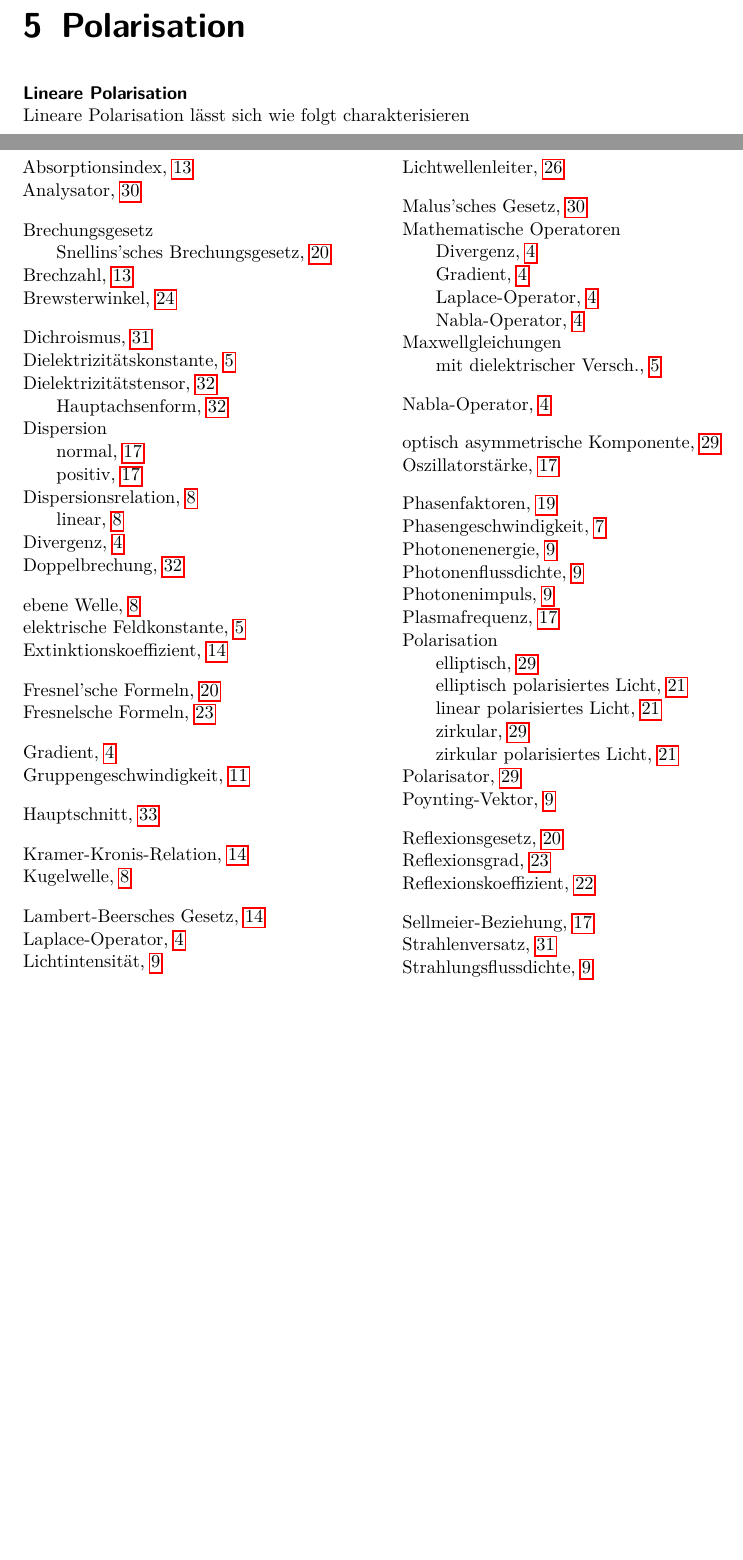
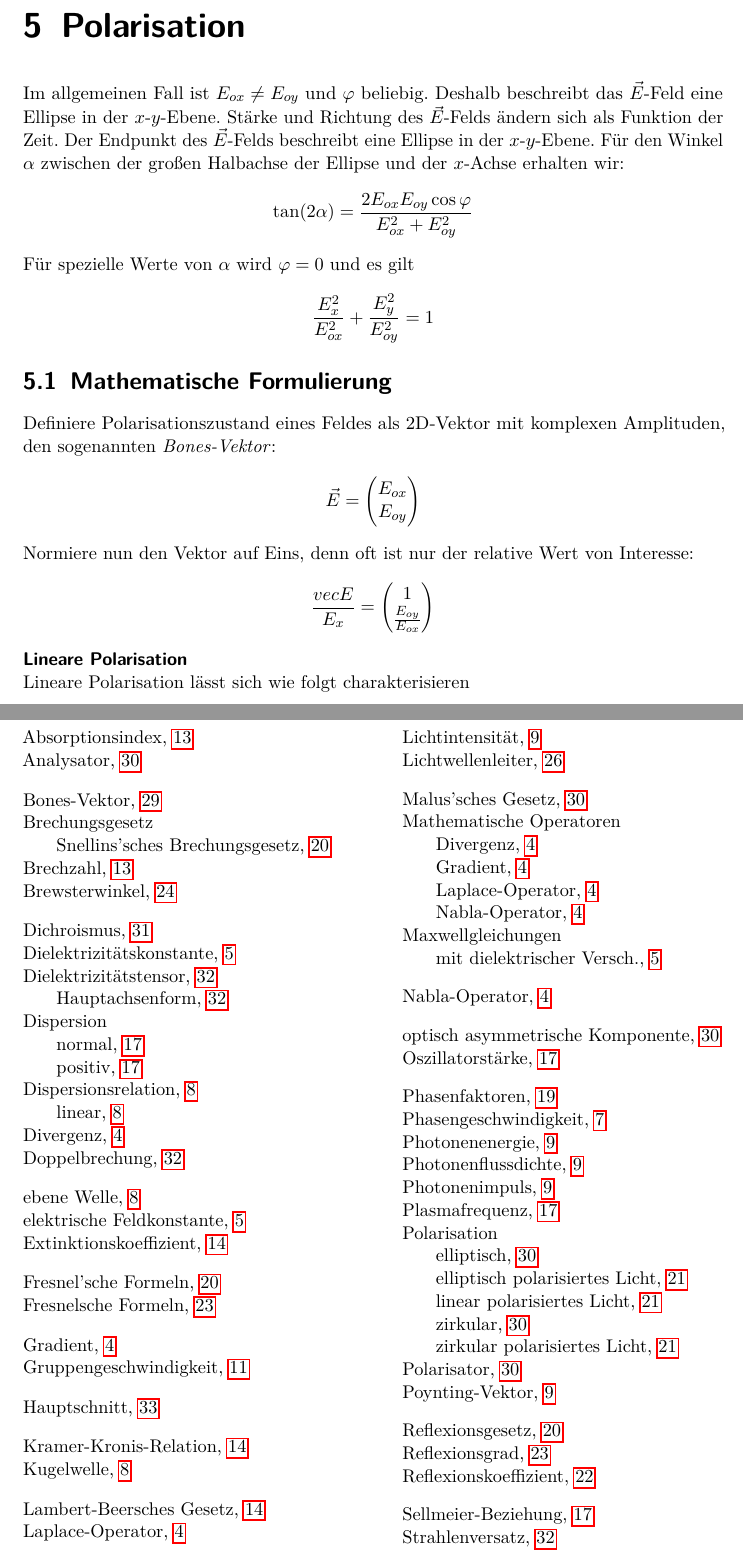
Before and after one commit to gesina/OptikWS1516, a LaTeX thesis (OptikSkriptWS1516.tex, which reads Kapitel/OptikSkriptWS1516_Kap05.tex): two parts of pages 31 and 39 of 40 before the commit and two parts of pages 31 and 40 of 41 after it, joined at a grey line, cut so that both start at the same text, the shorter picture padded with empty space. Compiled offline with pdfLaTeX.

Commit message:
Letzten fehlenden Teil von VL 12.11. eingefügt

```diff
--- a/Kapitel/OptikSkriptWS1516_Kap05.tex
+++ b/Kapitel/OptikSkriptWS1516_Kap05.tex
@@ -1,6 +1,35 @@
 \chapter{Polarisation}
 
-% Fehlt bis 5.1 mathematische Formulierung (exkl. Beispiel)
+Im allgemeinen Fall ist $E_{ox}\neq E_{oy}$ und $\varphi$
+beliebig. Deshalb beschreibt das $\vecE$-Feld eine Ellipse in der
+$x$-$y$-Ebene. Stärke und Richtung des $\vecE$-Felds ändern sich als
+Funktion der Zeit. Der Endpunkt des $\vecE$-Felds beschreibt eine
+Ellipse in der $x$-$y$-Ebene. Für den Winkel $\alpha$ zwischen der
+großen Halbachse der Ellipse und der $x$-Achse erhalten wir:
+\begin{gather*}
+  \tan(2\alpha)
+  = \frac{2E_{ox}E_{oy}\cos\varphi}{E_{ox}^2 + E_{oy}^2}
+\end{gather*}
+Für spezielle Werte von $\alpha$ wird $\varphi = 0$ und es gilt
+\begin{gather*}
+  \frac{E_x^2}{E_{ox}^2} + \frac{E_y^2}{E_{oy}^2} = 1
+\end{gather*}
+
+\section{Mathematische Formulierung}
+Definiere Polarisationszustand eines Feldes als 2D-Vektor mit
+komplexen Amplituden, den sogenannten
+\emph{Bones-Vektor}\index{Bones-Vektor}:
+\begin{gather*}
+  \vecE = \begin{pmatrix}E_{ox}\\E_{oy}\end{pmatrix}
+\end{gather*}
+Normiere nun den Vektor auf Eins, denn oft ist nur der relative Wert
+von Interesse:
+\begin{gather*}
+  \frac{vecE}{E_x}
+  = \begin{pmatrix}
+    1\\\frac{E_{oy}}{E_{ox}}
+  \end{pmatrix}
+\end{gather*}
 
 \minisec{Lineare Polarisation}
 Lineare Polarisation lässt sich wie folgt charakterisieren
```
Also changed, not shown: OptikSkriptWS1516.ind, OptikSkriptWS1516.pdf.
